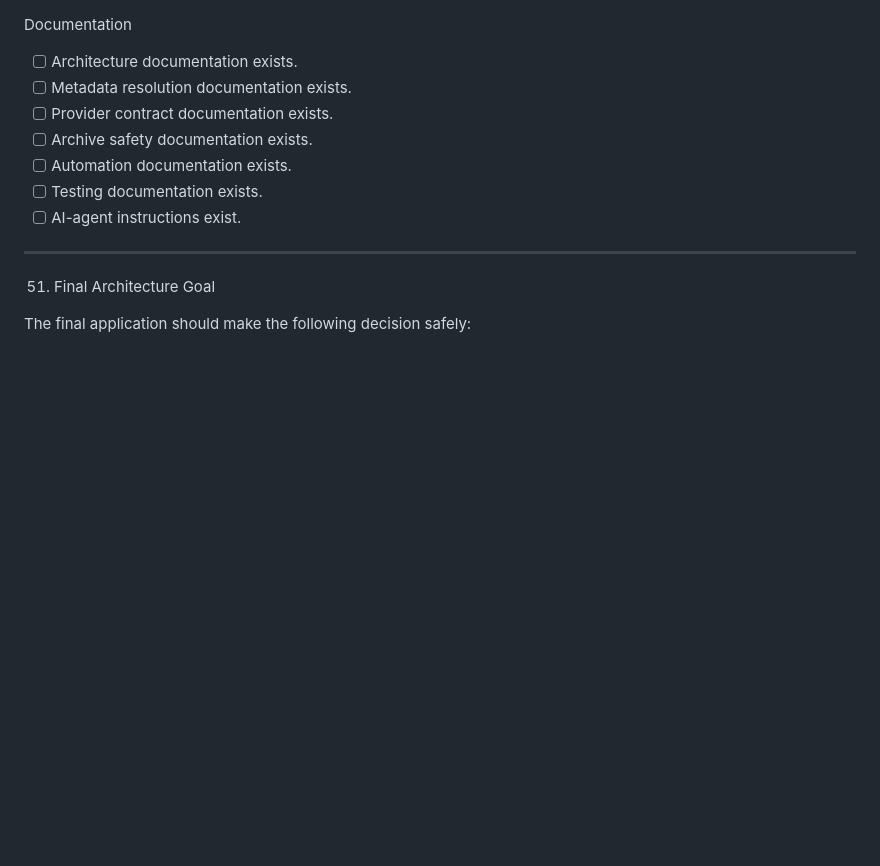
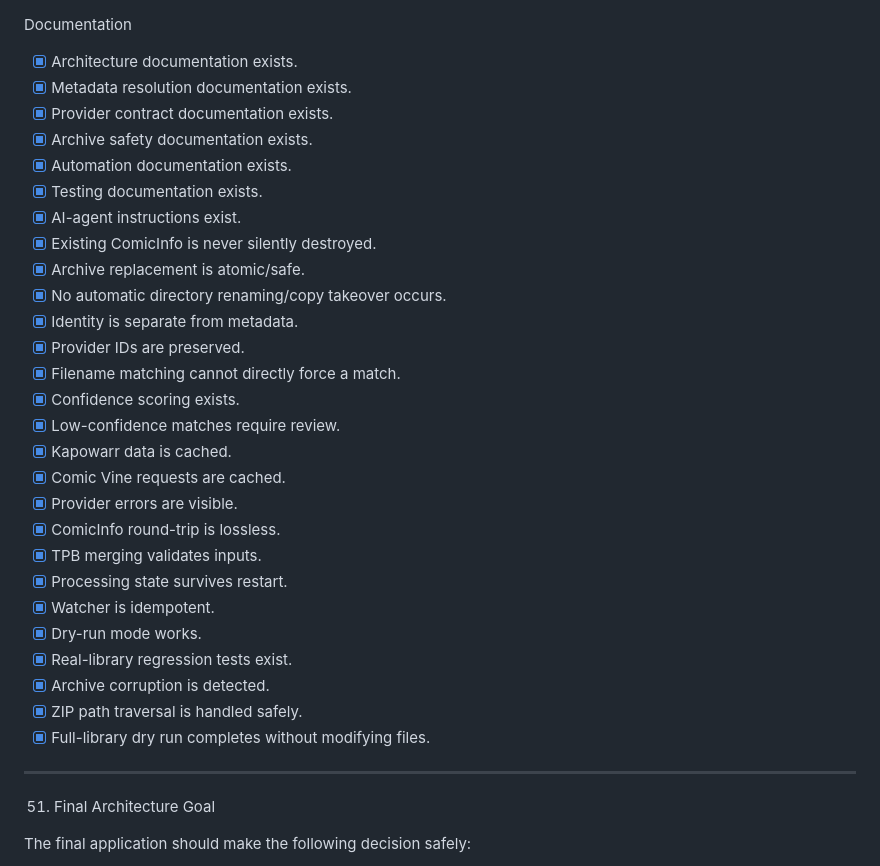
Before and after one commit to jakej985-rgb/comicinfo-generator, a Markdown page: plan.md, the part around one of its changes. Rendered like a GitHub page; blank space fills up the shorter version.

```diff
--- a/plan.md
+++ b/plan.md
@@ -1721,13 +1719,33 @@ Testing
 
 Documentation
 
-- [ ] Architecture documentation exists.
-- [ ] Metadata resolution documentation exists.
-- [ ] Provider contract documentation exists.
-- [ ] Archive safety documentation exists.
-- [ ] Automation documentation exists.
-- [ ] Testing documentation exists.
-- [ ] AI-agent instructions exist.
+- [x] Architecture documentation exists.
+- [x] Metadata resolution documentation exists.
+- [x] Provider contract documentation exists.
+- [x] Archive safety documentation exists.
+- [x] Automation documentation exists.
+- [x] Testing documentation exists.
+- [x] AI-agent instructions exist.
+- [x] Existing ComicInfo is never silently destroyed.
+- [x] Archive replacement is atomic/safe.
+- [x] No automatic directory renaming/copy takeover occurs.
+- [x] Identity is separate from metadata.
+- [x] Provider IDs are preserved.
+- [x] Filename matching cannot directly force a match.
+- [x] Confidence scoring exists.
+- [x] Low-confidence matches require review.
+- [x] Kapowarr data is cached.
+- [x] Comic Vine requests are cached.
+- [x] Provider errors are visible.
+- [x] ComicInfo round-trip is lossless.
+- [x] TPB merging validates inputs.
+- [x] Processing state survives restart.
+- [x] Watcher is idempotent.
+- [x] Dry-run mode works.
+- [x] Real-library regression tests exist.
+- [x] Archive corruption is detected.
+- [x] ZIP path traversal is handled safely.
+- [x] Full-library dry run completes without modifying files.
 
 ---
 
```
Also changed, not shown: other parts of plan.md (+34 -36 lines).
